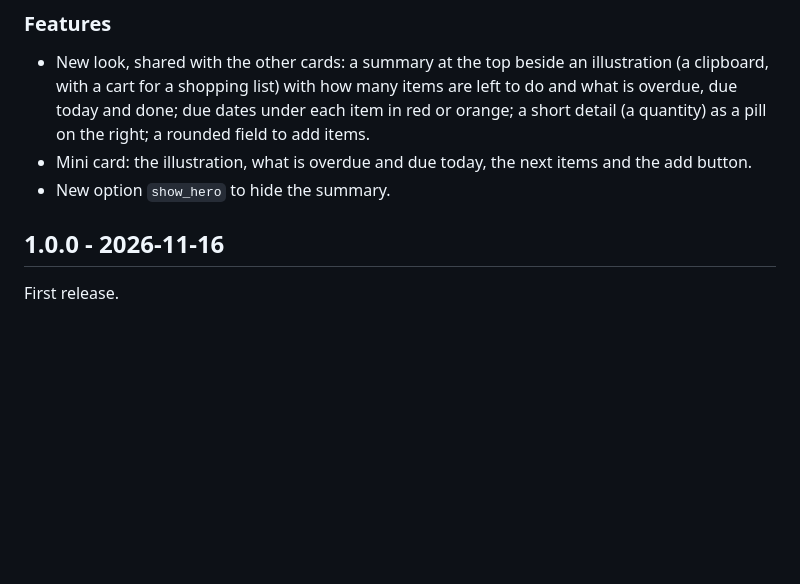
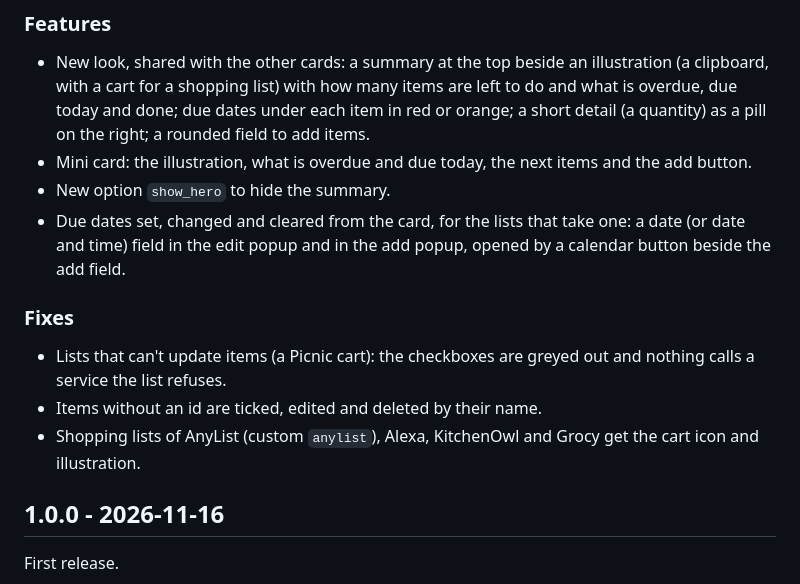
Before and after one commit to juju35/ha-todo-card, a Markdown page: CHANGELOG.md, the part around the change. GitHub-like rendering; blank space fills up the shorter version.

```diff
--- a/CHANGELOG.md
+++ b/CHANGELOG.md
@@ -6,6 +6,12 @@
 - New look, shared with the other cards: a summary at the top beside an illustration (a clipboard, with a cart for a shopping list) with how many items are left to do and what is overdue, due today and done; due dates under each item in red or orange; a short detail (a quantity) as a pill on the right; a rounded field to add items.
 - Mini card: the illustration, what is overdue and due today, the next items and the add button.
 - New option `show_hero` to hide the summary.
+- Due dates set, changed and cleared from the card, for the lists that take one: a date (or date and time) field in the edit popup and in the add popup, opened by a calendar button beside the add field.
+
+### Fixes
+- Lists that can't update items (a Picnic cart): the checkboxes are greyed out and nothing calls a service the list refuses.
+- Items without an id are ticked, edited and deleted by their name.
+- Shopping lists of AnyList (custom `anylist`), Alexa, KitchenOwl and Grocy get the cart icon and illustration.
 
 ## 1.0.0 - 2026-11-16
 
```
Also changed, not shown: README.md (+7 -3 lines), screenshots/card-edit-dark.png, screenshots/card-edit.png, screenshots/card-home-dark.png, screenshots/card-home.png, screenshots/card-narrow-dark.png, screenshots/card-narrow.png, 2 other files.
